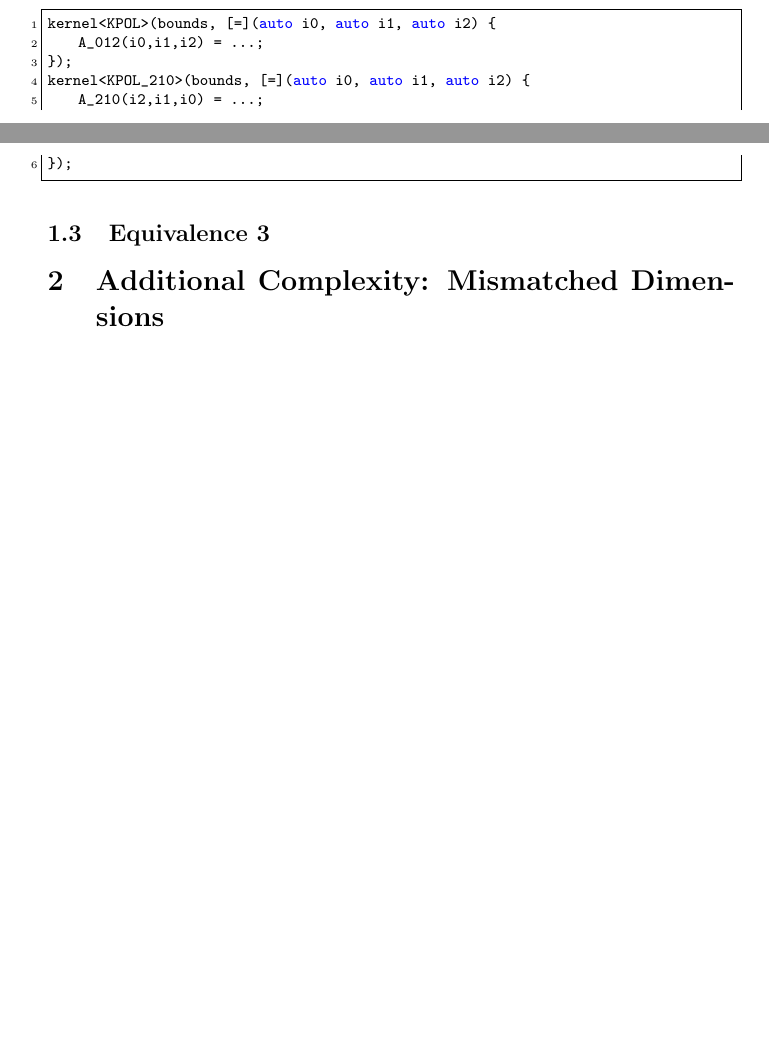
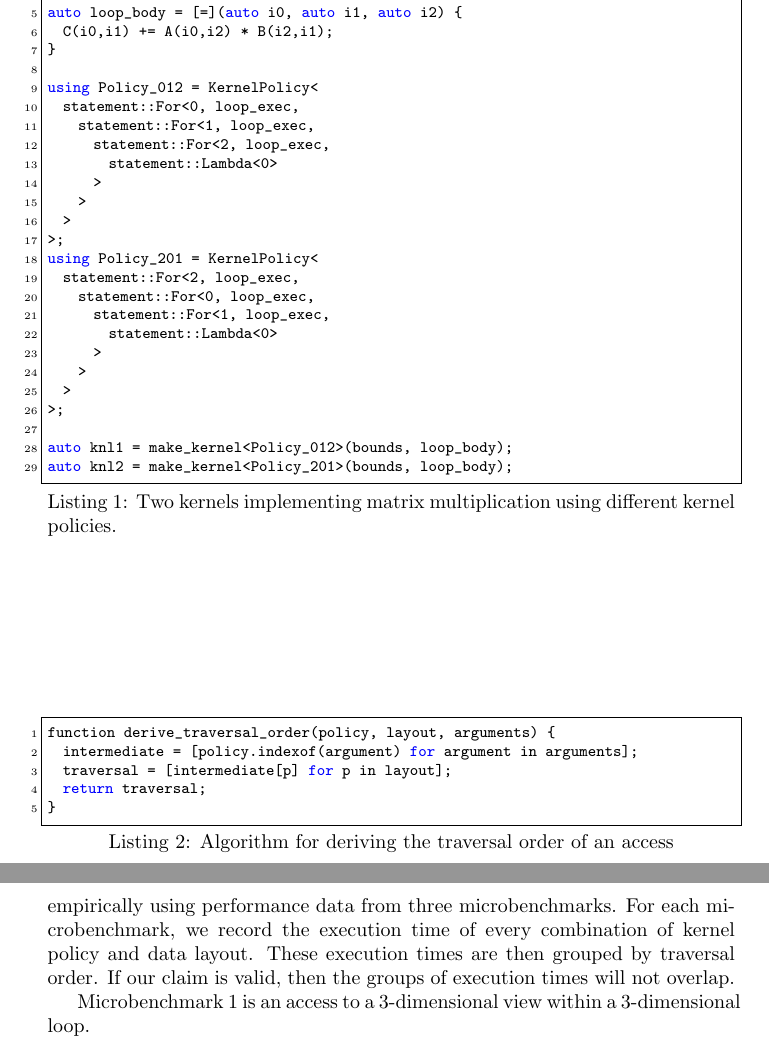
Before and after one commit to brandonneth/ScoreValidity, a LaTeX document (writing.tex): two parts of pages 2 and 3 of 3, joined at a grey line, cut so that both start at the same text, the shorter picture padded with empty space. Compiled offline with pdfLaTeX.

Commit message:
writing and visualizer

```diff
--- a/writing.tex
+++ b/writing.tex
@@ -44,0 +76,4 @@ escapeinside={<@}{@>}
+\begin{figure}
+\begin{lstlisting}[
+  label={MatMulTraversalOrder},
+  caption={Two kernels implementing matrix multiplication using different kernel policies.}]
@@ -44,0 +84,41 @@ escapeinside={<@}{@>}
+auto loop_body = [=](auto i0, auto i1, auto i2) {
+  C(i0,i1) += A(i0,i2) * B(i2,i1);
+}
+
+using Policy_012 = KernelPolicy<
+  statement::For<0, loop_exec,
+    statement::For<1, loop_exec,
+      statement::For<2, loop_exec,
+        statement::Lambda<0>
+      >
+    >
+  >
+>;
+using Policy_201 = KernelPolicy<
+  statement::For<2, loop_exec,
+    statement::For<0, loop_exec,
+      statement::For<1, loop_exec,
+        statement::Lambda<0>
+      >
+    >
+  >
+>;
+
+auto knl1 = make_kernel<Policy_012>(bounds, loop_body);
+auto knl2 = make_kernel<Policy_201>(bounds, loop_body);
+\end{lstlisting}
+
+\end{figure}
+
+
+\begin{figure}
+\begin{lstlisting}[
+  label={TraversalOrderDerivation},
+  caption={Algorithm for deriving the traversal order of an access}
+]
+function derive_traversal_order(policy, layout, arguments) {
+  intermediate = [policy.indexof(argument) for argument in arguments];
+  traversal = [intermediate[p] for p in layout];
+  return traversal;
+}
+\end{lstlisting}
@@ -45,3 +131,17 @@ escapeinside={<@}{@>}
+We support this claim empirically using performance data from three microbenchmarks.
+For each microbenchmark, we record the execution time of every combination of kernel policy and data layout.
+These execution times are then grouped by traversal order.
+If our claim is valid, then the groups of execution times will not overlap.
+
+Microbenchmark 1 is an access to a 3-dimensional view within a 3-dimensional loop.
+
+
+
+
+
+
+\begin{comment}
+
 \todo{motivate.}
 We start with a simple example. A 3-dimensional kernel that makes a single access to a 3 dimensional View. As a RAJA kernel, it may look like the following.
 \begin{lstlisting}
@@ -133,14 +190,4 @@ This brings us to our first isomorphism: apply the same reordering to the policy
-The second equivalence is similar.
-\begin{lstlisting}
-kernel<KPOL>(bounds, [=](auto i0, auto i1, auto i2) {
-    A_012(i0,i1,i2) = ...;
-});
-kernel<KPOL_210>(bounds, [=](auto i0, auto i1, auto i2) {
-    A_210(i2,i1,i0) = ...;
-});
-\end{lstlisting}
 
 
 
-\subsection{Equivalence 3}
 
@@ -147,5 +195,3 @@ kernel<KPOL_210>(bounds, [=](auto i0, auto i1, auto i2) {
 
-\section{Additional Complexity: Mismatched Dimensions}
-
-
+\end{comment}
 \end{document}
```
Also changed, not shown: writing.tex (85 more changed lines), 1 other file.
